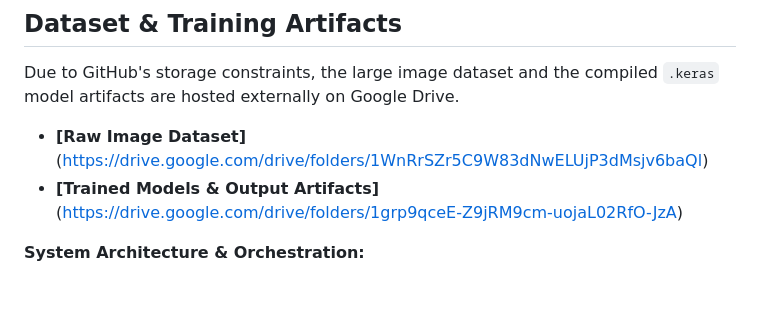
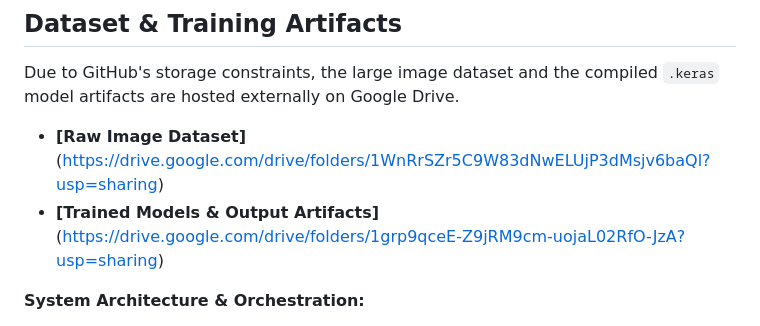
Before and after one commit to SEMERE999/Ethiopian_Coffee_Disease_Ditector, a Markdown page: README.md, the part around the change. GitHub-like rendering; blank space fills up the shorter version.

Commit message:
Fix dataset links for public access
Updated dataset links to include sharing parameters.

```diff
--- a/README.md
+++ b/README.md
@@ -14,8 +14,8 @@ The pipeline is split into two sequential machine learning models to ensure high
 
 Due to GitHub's storage constraints, the large image dataset and the compiled `.keras` model artifacts are hosted externally on Google Drive.
 
-*  **[Raw Image Dataset]**(https://drive.google.com/drive/folders/1WnRrSZr5C9W83dNwELUjP3dMsjv6baQl)
-*  **[Trained Models & Output Artifacts]**(https://drive.google.com/drive/folders/1grp9qceE-Z9jRM9cm-uojaL02RfO-JzA)
+*  **[Raw Image Dataset]**(https://drive.google.com/drive/folders/1WnRrSZr5C9W83dNwELUjP3dMsjv6baQl?usp=sharing)
+*  **[Trained Models & Output Artifacts]**(https://drive.google.com/drive/folders/1grp9qceE-Z9jRM9cm-uojaL02RfO-JzA?usp=sharing)
 
 **System Architecture & Orchestration:**
 * **Dataset:** The raw image dataset is structured into `detector/` (coffee vs. non-coffee) and `disease/` (the 4 disease classes) directories.
```
